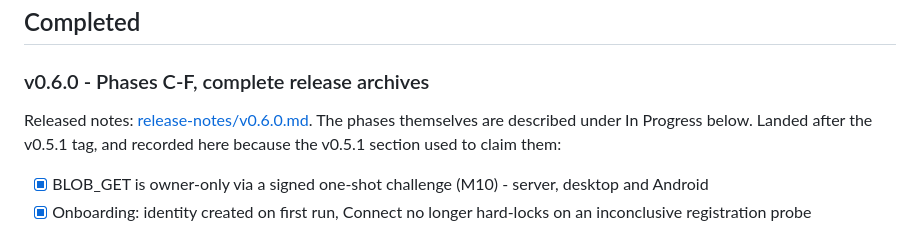
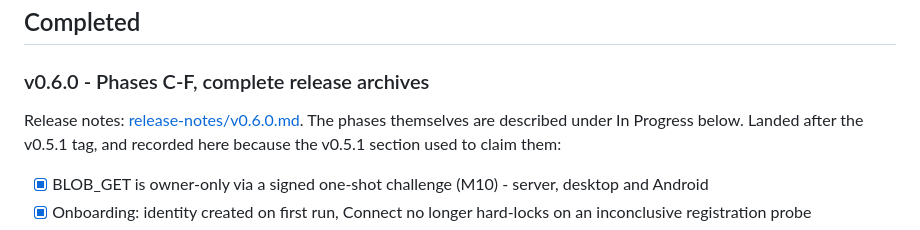
Before and after one commit to shchuchkin-pkims/fear, a Markdown page: doc/TODO.md, the part around the change. GitHub-like rendering.

```diff
--- a/doc/TODO.md
+++ b/doc/TODO.md
@@ -20,7 +20,7 @@
 ## Completed
 
 ### v0.6.0 - Phases C-F, complete release archives
-Released notes: [release-notes/v0.6.0.md](release-notes/v0.6.0.md). The
+Release notes: [release-notes/v0.6.0.md](release-notes/v0.6.0.md). The
 phases themselves are described under In Progress below. Landed after the
 v0.5.1 tag, and recorded here because the v0.5.1 section used to claim them:
 - [x] BLOB_GET is owner-only via a signed one-shot challenge (M10) - server,
```
Also changed, not shown: doc/release-notes/v0.6.0.md (+1 -1 lines).
